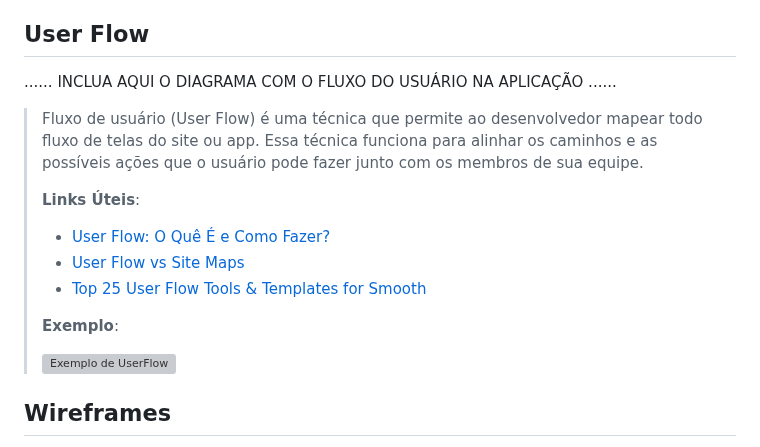
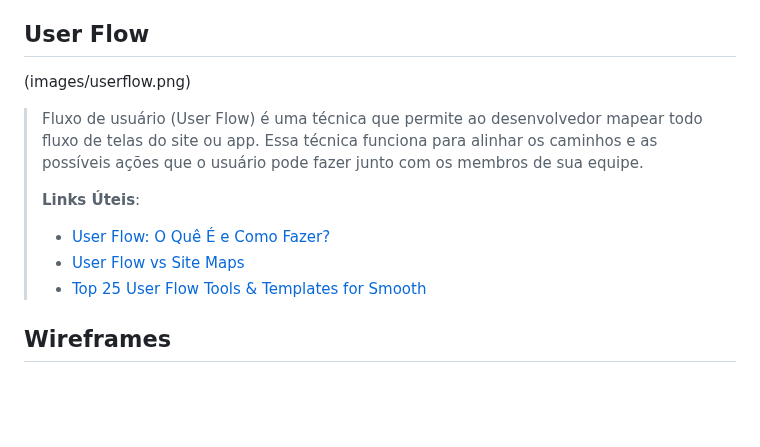
Before and after one commit to ICEI-PUCMinas-PSG-SI-TI/tiaw-2023-2-monteseupc, a Markdown page: docs/relatorio/Relatorio Tecnico - TEMPLATE.md, the part around the change. GitHub-like rendering; blank space fills up the shorter version; grey boxes are pictures that could not be loaded.

```diff
--- a/docs/relatorio/Relatorio Tecnico - TEMPLATE.md
+++ b/docs/relatorio/Relatorio Tecnico - TEMPLATE.md
@@ -196,7 +196,7 @@ Tutoriais interativos, resgistro de conta e acesso a recursos personalizados, pr
 
 ## User Flow
 
-......  INCLUA AQUI O DIAGRAMA COM O FLUXO DO USUÁRIO NA APLICAÇÃO ......
+(images/userflow.png)
 
 > Fluxo de usuário (User Flow) é uma técnica que permite ao desenvolvedor
 > mapear todo fluxo de telas do site ou app. Essa técnica funciona
@@ -207,11 +207,6 @@ Tutoriais interativos, resgistro de conta e acesso a recursos personalizados, pr
 > - [User Flow: O Quê É e Como Fazer?](https://medium.com/7bits/fluxo-de-usu%C3%A1rio-user-flow-o-que-%C3%A9-como-fazer-79d965872534)
 > - [User Flow vs Site Maps](http://designr.com.br/sitemap-e-user-flow-quais-as-diferencas-e-quando-usar-cada-um/)
 > - [Top 25 User Flow Tools & Templates for Smooth](https://www.mockplus.com/blog/post/user-flow-tools)
->
-> **Exemplo**:
->
-> ![Exemplo de UserFlow](images/userflow.jpg)
->
 >
 
 
```
